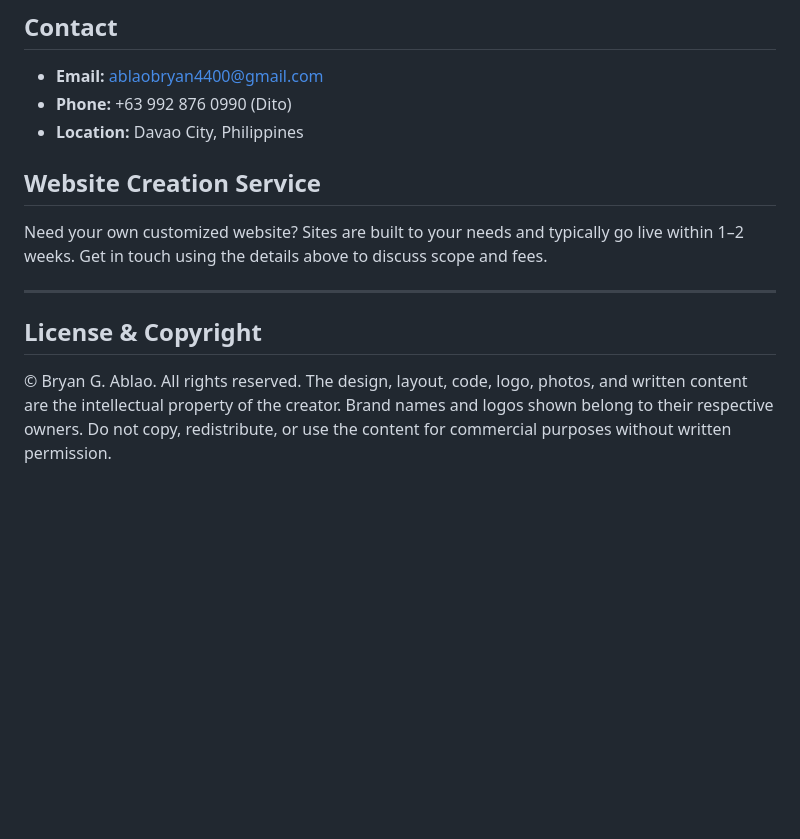
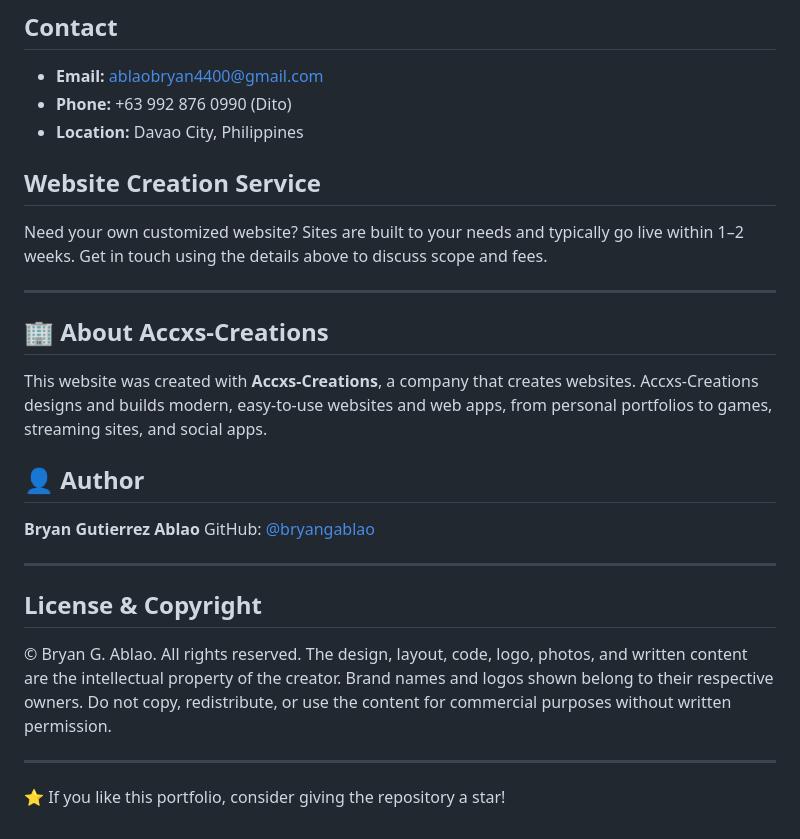
Before and after one commit to bryangablao/bryangablao, a Markdown page: README.md, the part around the change. GitHub-like rendering; blank space fills up the shorter version.

Commit message:
Update README with additional information sections
Added sections for 'About Accxs-Creations' and 'Author' with details.

```diff
--- a/README.md
+++ b/README.md
@@ -135,11 +135,25 @@ Works in current versions of Chrome, Edge, Firefox, Safari, and mobile browsers.
 - **Email:** ablaobryan4400@gmail.com
 - **Phone:** +63 992 876 0990 (Dito)
 - **Location:** Davao City, Philippines
-
 ## Website Creation Service
 Need your own customized website? Sites are built to your needs and typically go live within 1–2 weeks. Get in touch using the details above to discuss scope and fees.
 
 ---
 
+## 🏢 About Accxs-Creations
+
+This website was created with **Accxs-Creations**, a company that creates websites. Accxs-Creations designs and builds modern, easy-to-use websites and web apps, from personal portfolios to games, streaming sites, and social apps.
+
+## 👤 Author
+
+**Bryan Gutierrez Ablao**
+GitHub: [@bryangablao](https://github.com/bryangablao)
+
+---
+
 ## License & Copyright
 © Bryan G. Ablao. All rights reserved. The design, layout, code, logo, photos, and written content are the intellectual property of the creator. Brand names and logos shown belong to their respective owners. Do not copy, redistribute, or use the content for commercial purposes without written permission.
+
+---
+
+⭐ If you like this portfolio, consider giving the repository a star!
```
